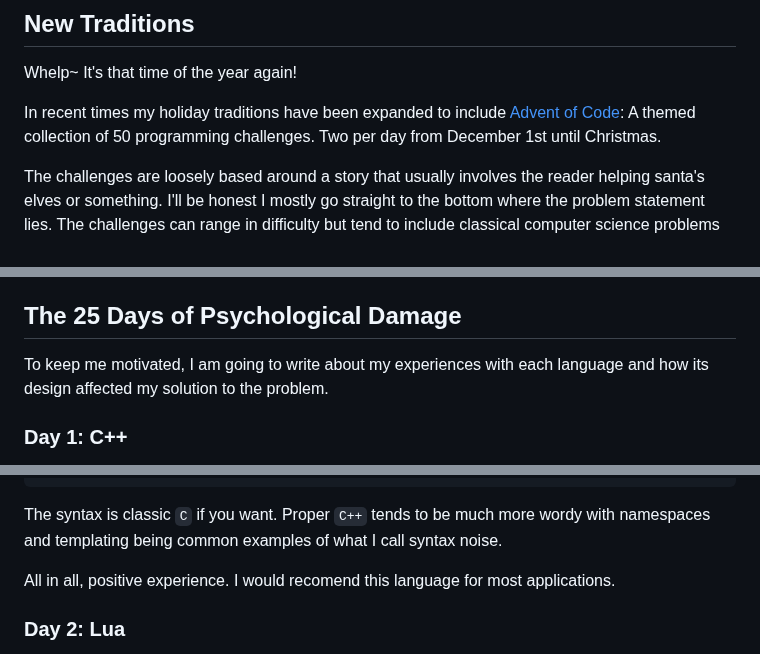
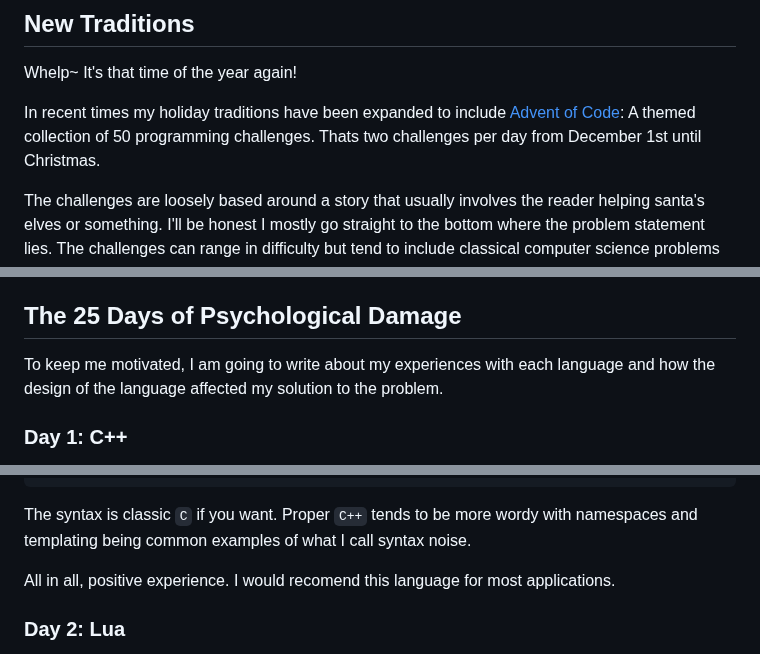
Before and after one commit to Barkerprooks/coredumped.info, a Markdown page: static/blog/241218.md, 3 parts joined by grey strips. GitHub-like rendering.

Commit message:
blog post

```diff
--- a/static/blog/241218.md
+++ b/static/blog/241218.md
@@ -3,7 +3,7 @@
 ## New Traditions
 Whelp~ It's that time of the year again!
 
-In recent times my holiday traditions have been expanded to include [Advent of Code](https://adventofcode.com/): A themed collection of 50 programming challenges. Two per day from December 1st until Christmas.
+In recent times my holiday traditions have been expanded to include [Advent of Code](https://adventofcode.com/): A themed collection of 50 programming challenges. Thats two challenges per day from December 1st until Christmas.
 
 The challenges are loosely based around a story that usually involves the reader helping santa's elves or something. I'll be honest I mostly go straight to the bottom where the problem statement lies. The challenges can range in difficulty but tend to include classical computer science problems like ones you might see on [LeetCode](https://leetcode.com/).
 
@@ -17,7 +17,7 @@ For Advent of Code [2022](https://github.com/Barkerprooks/aoc2022) I tried again
 This year, [2024](https://github.com/Barkerprooks/aoc2022), I decided to go all in. I have more time now. It seems I am at the same enpasse. 10 down, 15 to go. I am determined to make it to all 25 days this year.
 
 ## The 25 Days of Psychological Damage
-To keep me motivated, I am going to write about my experiences with each language and how its design affected my solution to the problem.
+To keep me motivated, I am going to write about my experiences with each language and how the design of the language affected my solution to the problem.
 
 ### Day 1: C++
 `C++` isn't _ever_ my first choice for anything, nor is it my second, or third. In fact, I have a seemingly illogical distaste for the language, despite my endless love for `C`.
@@ -50,7 +50,7 @@ Regardless, the language lended itself greatly to finding the solutions. We can
         part1 += abs(ls[i] - rs[i]);
     }
 
-The syntax is classic `C` if you want. Proper `C++` tends to be much more wordy with namespaces and templating being common examples of what I call syntax noise.
+The syntax is classic `C` if you want. Proper `C++` tends to be more wordy with namespaces and templating being common examples of what I call syntax noise.
 
 All in all, positive experience. I would recomend this language for most applications.
 
```
